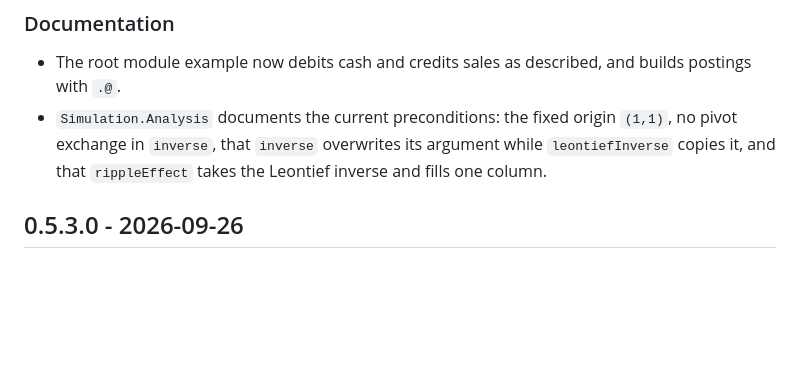
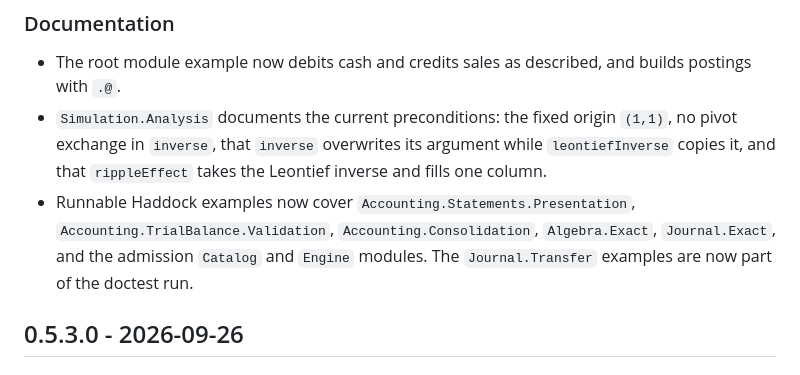
Before and after one commit to yakagika/ExchangeAlgebra, a Markdown page: ChangeLog.md, the part around the change. Rendered like a GitHub page; blank space fills up the shorter version.

Commit message:
docs(changelog): 追加した実行例を Unreleased に記録する (test-audit stage 2c)
Claude-Session: https://claude.ai/code/session_019R5fcjPJT4NQ7SnVBLAnHv

```diff
--- a/ChangeLog.md
+++ b/ChangeLog.md
@@ -115,6 +115,10 @@
   `(1,1)`, no pivot exchange in `inverse`, that `inverse` overwrites its
   argument while `leontiefInverse` copies it, and that `rippleEffect` takes the
   Leontief inverse and fills one column.
+- Runnable Haddock examples now cover `Accounting.Statements.Presentation`,
+  `Accounting.TrialBalance.Validation`, `Accounting.Consolidation`,
+  `Algebra.Exact`, `Journal.Exact`, and the admission `Catalog` and `Engine`
+  modules. The `Journal.Transfer` examples are now part of the doctest run.
 
 ## 0.5.3.0 - 2026-09-26
 
```
